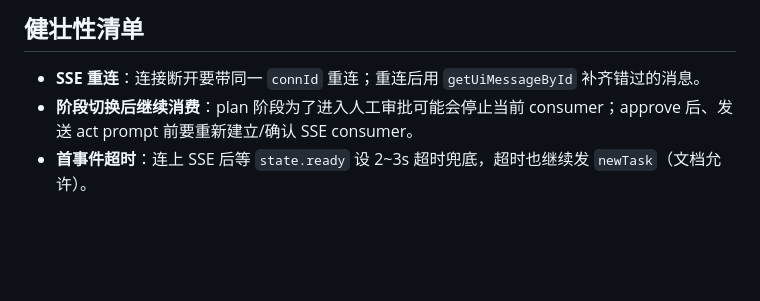
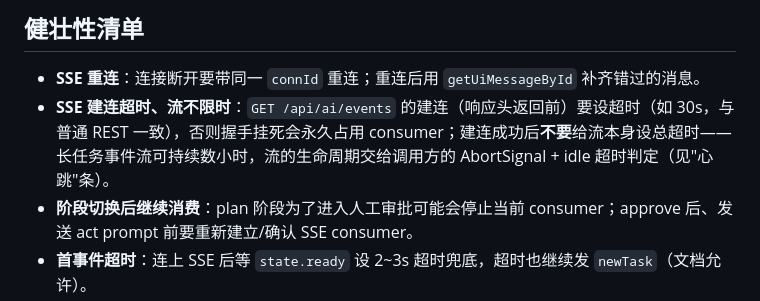
Before and after one commit to Octo-o-o-o/InfinisynapseAssistant, a Markdown page: docs/reference/task-lifecycle.md, the part around the change. Rendered like a GitHub page; blank space fills up the shorter version.

Commit message:
docs: 反哺 SSE 建连超时与流不限时的传输纪律
Co-authored-by: Cursor <cursoragent@cursor.com>

```diff
--- a/docs/reference/task-lifecycle.md
+++ b/docs/reference/task-lifecycle.md
@@ -103,6 +103,7 @@ GET /api/ai_task/getTaskWorkspace/:taskId       # 重新枚举产物
 ## 健壮性清单
 
 - **SSE 重连**：连接断开要带同一 `connId` 重连；重连后用 `getUiMessageById` 补齐错过的消息。
+- **SSE 建连超时、流不限时**：`GET /api/ai/events` 的建连（响应头返回前）要设超时（如 30s，与普通 REST 一致），否则握手挂死会永久占用 consumer；建连成功后**不要**给流本身设总超时——长任务事件流可持续数小时，流的生命周期交给调用方的 AbortSignal + idle 超时判定（见"心跳"条）。
 - **阶段切换后继续消费**：plan 阶段为了进入人工审批可能会停止当前 consumer；approve 后、发送 act prompt 前要重新建立/确认 SSE consumer。
 - **首事件超时**：连上 SSE 后等 `state.ready` 设 2~3s 超时兜底，超时也继续发 `newTask`（文档允许）。
 - **心跳**：`heartbeat` 仅保活；长时间无任何事件（含心跳）才判定连接死亡。
```
